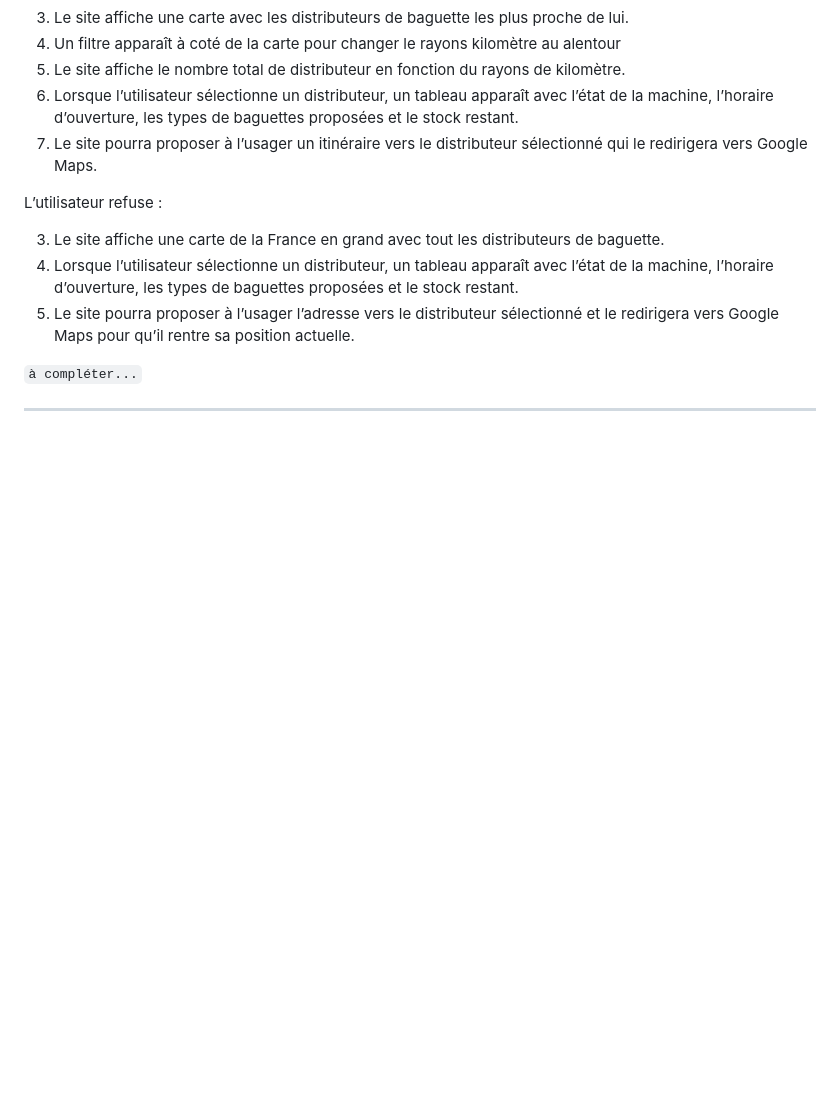
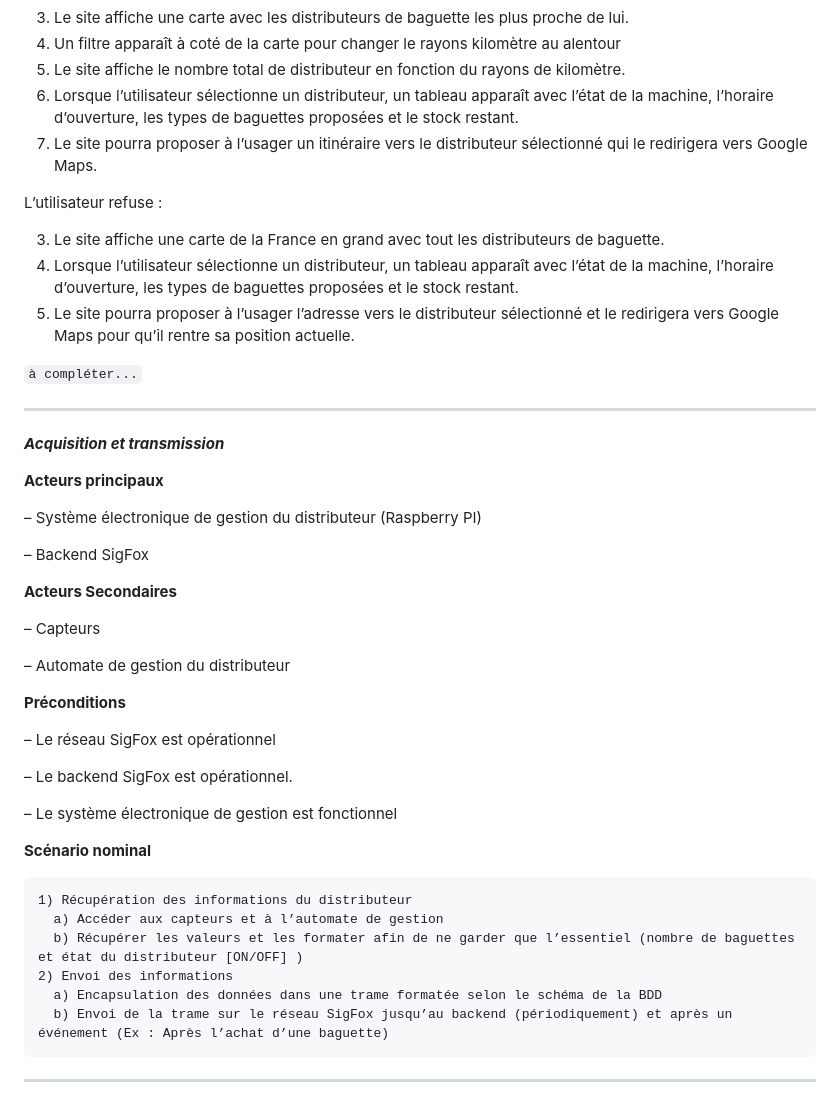
Before and after one commit to Maxime-Mil/DistriBag-2024, a Markdown page: README.md, the part around the change printed below. Rendered like a GitHub page; blank space fills up the shorter version.

Commit message:
rajout scénario nom.

````diff
--- a/README.md
+++ b/README.md
@@ -168,3 +170,37 @@ L’utilisateur refuse :
 `à compléter...`
 
 ---------------------------------------------------------------------
+**_Acquisition et transmission_**
+
+**Acteurs principaux**
+
+– Système électronique de gestion du distributeur (Raspberry PI)
+
+– Backend SigFox
+
+**Acteurs Secondaires**
+
+– Capteurs
+
+– Automate de gestion du distributeur
+
+**Préconditions**
+
+– Le réseau SigFox est opérationnel
+
+– Le backend SigFox est opérationnel.
+
+– Le système électronique de gestion est fonctionnel
+
+**Scénario nominal**
+```
+1) Récupération des informations du distributeur
+  a) Accéder aux capteurs et à l’automate de gestion
+  b) Récupérer les valeurs et les formater afin de ne garder que l’essentiel (nombre de baguettes et état du distributeur [ON/OFF] )
+2) Envoi des informations
+  a) Encapsulation des données dans une trame formatée selon le schéma de la BDD
+  b) Envoi de la trame sur le réseau SigFox jusqu’au backend (périodiquement) et après un événement (Ex : Après l’achat d’une baguette)
+```
+
+
+---------------------------------------------------------------------
````
Also changed, not shown: other parts of README.md (+2 -0 lines).
